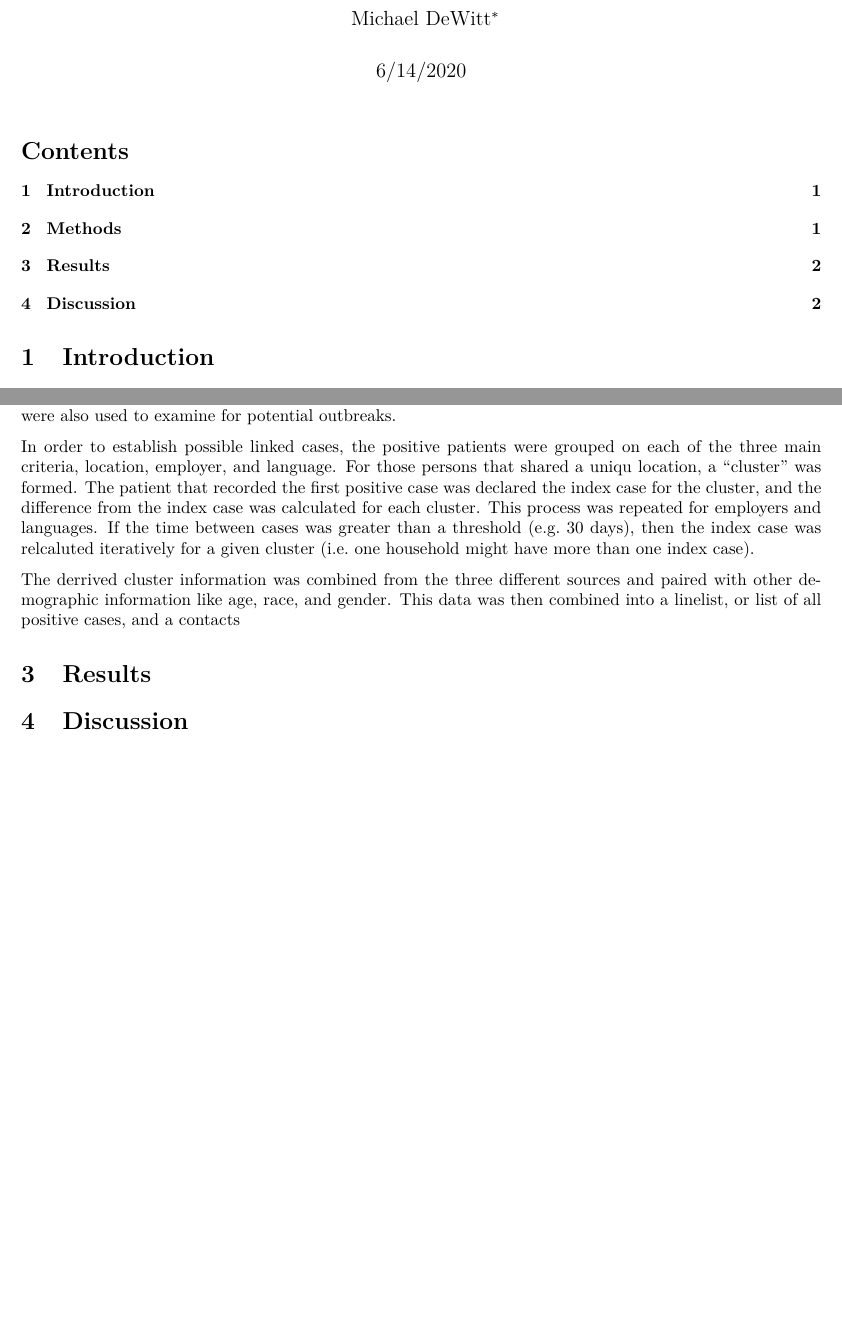
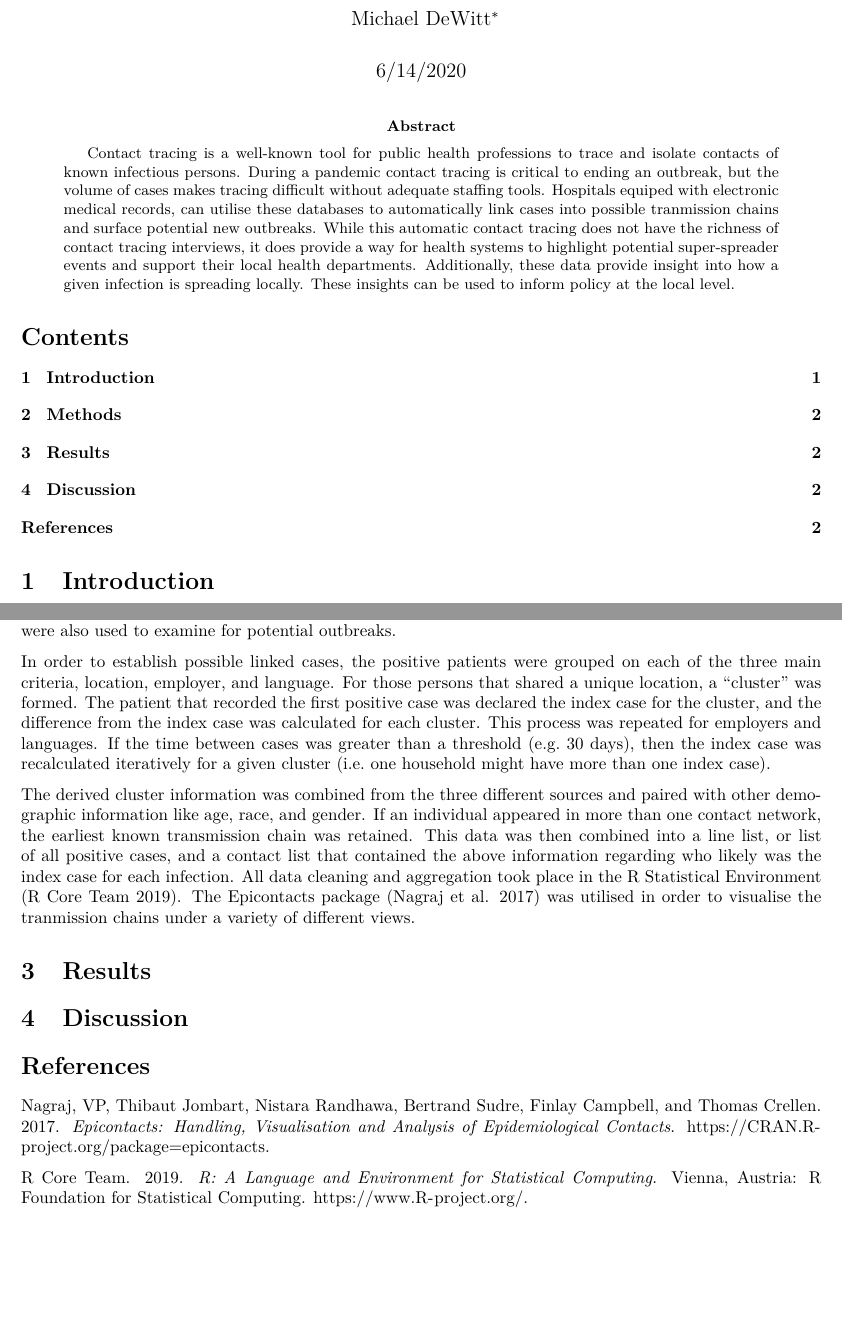
Before and after one commit to conedatascience/contacttracerpaper, an R Markdown document (paper/paper.Rmd): two parts of pages 1 and 2 of 2, joined at a grey line, cut so that both start at the same text, the shorter picture padded with empty space. The pictures show the output file paper/paper.pdf that the author committed with the source.

Commit message:
update gitignore, more content on paper and start building biliography

````diff
--- a/paper/bibliography.bib
+++ b/paper/bibliography.bib
@@ -0,0 +1,4 @@
+@Manual{epicontactspkg,
+    title = {epicontacts: Handling, Visualisation and Analysis of Epidemiological Contacts},
+    author = {VP Nagraj and Thibaut Jombart and Nistara Randhawa and Bertrand Sudre and Finlay Campbell and Thomas Crellen},
+    year = {2017},
@@ -0,0 +10,7 @@
+    title = {R: A Language and Environment for Statistical Computing},
+    author = {{R Core Team}},
+    organization = {R Foundation for Statistical Computing},
+    address = {Vienna, Austria},
+    year = {2019},
+    url = {https://www.R-project.org/},
+  }
--- a/paper/paper.Rmd
+++ b/paper/paper.Rmd
@@ -6,6 +6,8 @@ date: "6/14/2020"
 output:
   bookdown::pdf_document2
 bibliography: bibliography.bib
+abstract: |
+  Contact tracing is a well-known tool for public health professions to trace and isolate contacts of known infectious persons. During a pandemic contact tracing is critical to ending an outbreak, but the volume of cases makes tracing difficult without adequate staffing tools. Hospitals equiped with electronic medical records, can utilise these databases to automatically link cases into possible tranmission chains and surface potential new outbreaks. While this automatic contact tracing does not have the richness of contact tracing interviews, it does provide a way for health systems to highlight potential super-spreader events and support their local health departments. Additionally, these data provide insight into how a given infection is spreading locally. These insights can be used to inform policy at the local level.
 ---
 
 ```{r setup, include=FALSE}
@@ -44,14 +46,19 @@ It is known that certain immigrant communities settled in well defined areas of
 Because of the close-knit nature of these communities and the relative small number of speakers of these languages, these languages were also used to examine for potential outbreaks.
 
 In order to establish possible linked cases, the positive patients were grouped on each of the three main criteria, location, employer, and language.
-For those persons that shared a uniqu location, a "cluster" was formed.
+For those persons that shared a unique location, a "cluster" was formed.
 The patient that recorded the first positive case was declared the index case for the cluster, and the difference from the index case was calculated for each cluster.
 This process was repeated for employers and languages.
-If the time between cases was greater than a threshold (e.g. 30 days), then the index case was relcaluted iteratively for a given cluster (i.e. one household might have more than one index case).
+If the time between cases was greater than a threshold (e.g. 30 days), then the index case was recalculated iteratively for a given cluster (i.e. one household might have more than one index case).
 
-The derrived cluster information was combined from the three different sources and paired with other demographic information like age, race, and gender.
-This data was then combined into a linelist, or list of all positive cases, and a contact list.
+The derived cluster information was combined from the three different sources and paired with other demographic information like age, race, and gender.
+If an individual appeared in more than one contact network, the earliest known transmission chain was retained.
+This data was then combined into a line list, or list of all positive cases, and a contact list that contained the above information regarding who likely was the index case for each infection.
+All data cleaning and aggregation took place in the R Statistical Environment [@baser].
+The Epicontacts package [@epicontactspkg] was utilised in order to visualise the tranmission chains under a variety of different views.
 
 # Results
 
 # Discussion
+
+# References
````
Also changed, not shown: paper/paper.pdf, paper/bibliography.bib (5 more changed lines), 1 other file.
